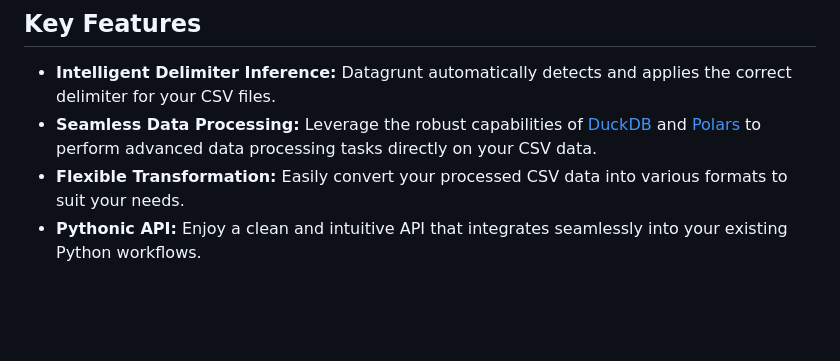
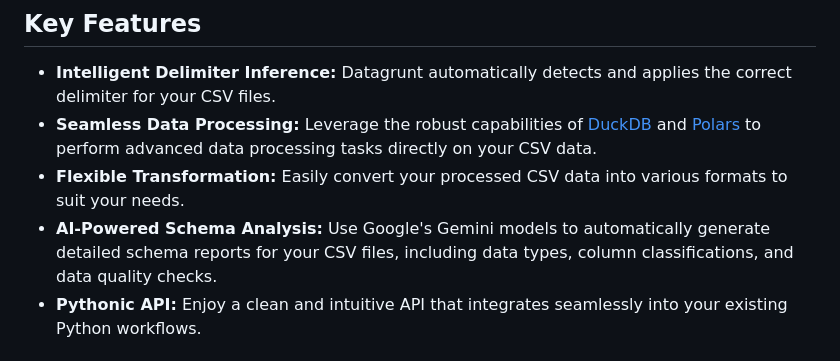
Before and after one commit to pmgraham/datagrunt, a Markdown page: README.md, the part around the change. GitHub-like rendering; blank space fills up the shorter version.

Commit message:
updated readme to match docs

```diff
--- a/README.md
+++ b/README.md
@@ -11,6 +11,7 @@ Born out of real-world frustration, Datagrunt eliminates the need for repetitive
 - **Intelligent Delimiter Inference:**  Datagrunt automatically detects and applies the correct delimiter for your CSV files.
 - **Seamless Data Processing:** Leverage the robust capabilities of [DuckDB](https://duckdb.org) and [Polars](https://pola.rs) to perform advanced data processing tasks directly on your CSV data.
 - **Flexible Transformation:** Easily convert your processed CSV data into various formats to suit your needs.
+- **AI-Powered Schema Analysis:** Use Google's Gemini models to automatically generate detailed schema reports for your CSV files, including data types, column classifications, and data quality checks.
 - **Pythonic API:** Enjoy a clean and intuitive API that integrates seamlessly into your existing Python workflows.
 
 ## Installation
```
